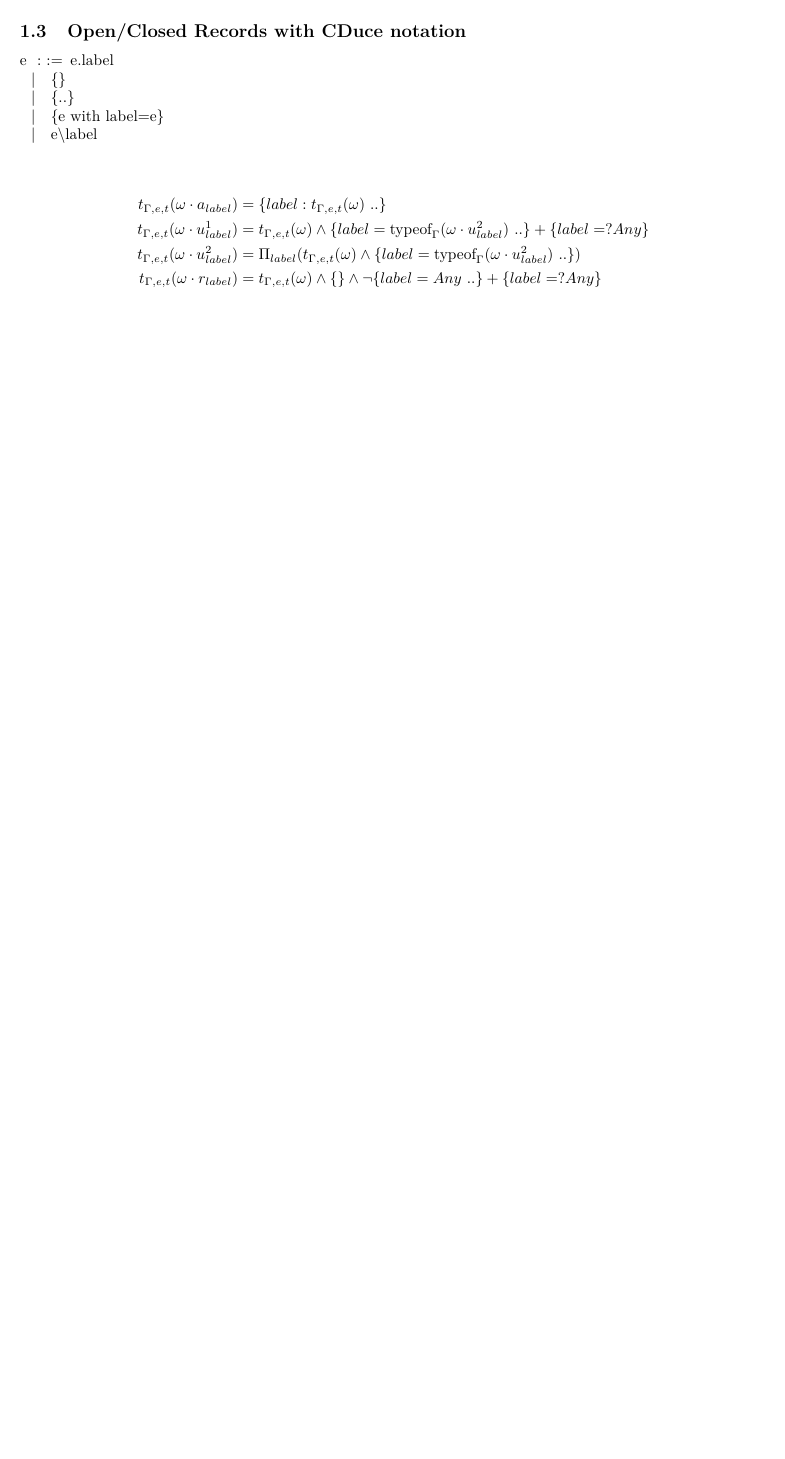
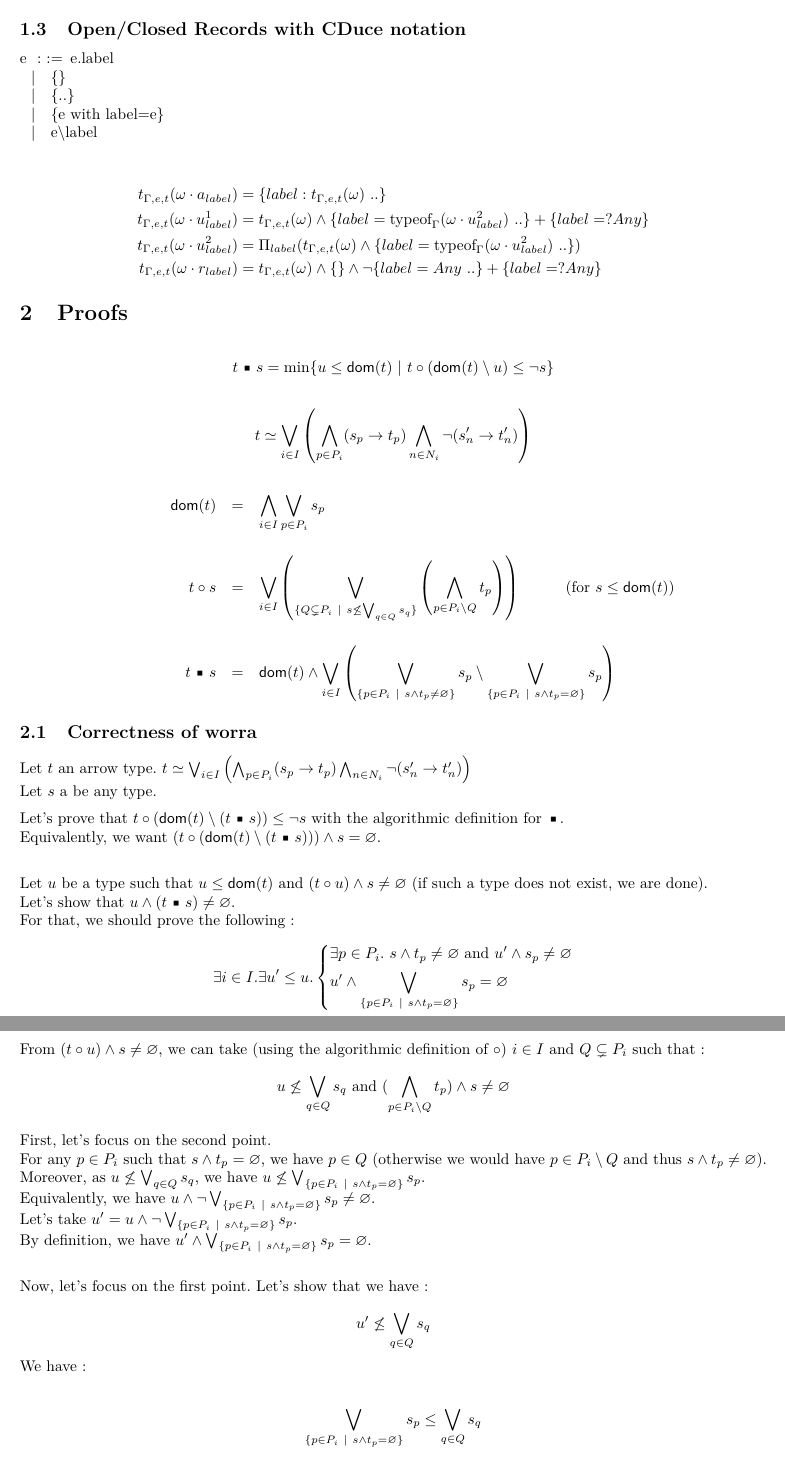
Before and after one commit to E-Sh4rk/TypeInference, a LaTeX document (formalisation.tex): part of page 2 of 2 before the commit and two parts of pages 2 and 3 of 3 after it, the two joined at a grey line, cut so that both start at the same text, the shorter picture padded with empty space. Compiled offline with pdfLaTeX.

Commit message:
draft for the correctness of worra (only one direction)

```diff
--- a/formalisation.tex
+++ b/formalisation.tex
@@ -19,6 +19,7 @@
 \usepackage{syntax}
 \usepackage{minted}
 \usepackage[parfill]{parskip}
+\usepackage{amsmath}
 \usemintedstyle{vs}
 
 \hypersetup{pdfstartview=XYZ}%         zoom par défaut
@@ -113,3 +133,50 @@
         t_{\Gamma,e,t}(\omega\cdot r_{label}) &= t_{\Gamma,e,t}(\omega) \land \{\} \land \neg \{label=Any \ .. \} + \{ label =? Any \}
     \end{align*}
 
+    \section{Proofs}
+
+    \[ \worra t s = \min \{ u \leq \dom t \alt \apply t {(\dom t \setminus u)} \leq \neg s \} \]
+
+    \[ t \simeq \bigvee_{i\in I}\left(\bigwedge_{p\in P_i}(s_p\to t_p)\bigwedge_{n\in N_i}\neg(s_n'\to t_n')\right) \]
+
+    \begin{eqnarray*}
+        \dom{t}    & = & \bigwedge_{i\in I}\bigvee_{p\in P_i}s_p\\[4mm]
+        \apply t s & = & \bigvee_{i\in I}\left(\bigvee_{\{Q\subsetneq P_i\alt s\not\leq\bigvee_{q\in Q}s_q\}}\left(\bigwedge_{p\in P_i\setminus Q}t_p\right)\right)\hspace*{1cm}\makebox[0cm][l]{(for $s\leq\dom{t}$)}\\[4mm]
+        \worra t s & = & \dom t \wedge\bigvee_{i\in I}\left(\bigvee_{\{p\in P_i\alt s\wedge t_p\not=\varnothing\}}s_p \setminus \bigvee_{\{p\in P_i\alt s\wedge t_p=\varnothing\}}s_p \right)
+    \end{eqnarray*}
+
+    \subsection{Correctness of worra}
+
+    Let $t$ an arrow type. $t \simeq \bigvee_{i\in I}\left(\bigwedge_{p\in P_i}(s_p\to t_p)\bigwedge_{n\in N_i}\neg(s_n'\to t_n')\right)$\\
+    Let $s$ a be any type.
+
+    Let's prove that $\apply t {(\dom t \setminus (\worra t s))} \leq \neg s$ with the algorithmic definition for $\worra {} {}$.\\
+    Equivalently, we want $(\apply t {(\dom t \setminus (\worra t s))}) \land s = \varnothing$.\\
+    %For $s=\Empty$, this is trivial.\\
+    %For $s=\Any$, we have $\worra t s = \dom t$ and thus this equality is also verified.
+
+    Let $u$ be a type such that $u \leq \dom t$ and $(\apply t u) \land s \neq \varnothing$ (if such a type does not exist, we are done).\\
+    Let's show that $u \land (\worra t s) \neq \varnothing$.\\
+    For that, we should prove the following:\\
+    \[ \exists i \in I. \exists u' \leq u. \left\{\begin{aligned}
+        &\exists p \in P_i.\ s \land t_p \neq \varnothing \text{ and } u' \land s_p \neq \varnothing \\
+        &u' \land \bigvee_{\{p \in P_i \alt s \land t_p = \varnothing\}}s_p = \varnothing
+    \end{aligned} \right. \]
+
+    From $(\apply t u) \land s \neq \varnothing$, we can take (using the algorithmic definition of $\circ$) $i \in I$ and $Q \subsetneq P_i$ such that:\\
+    \[ u \not\leq\bigvee_{q\in Q}s_q \text{ and } (\bigwedge_{p\in P_i\setminus Q}t_p) \land s \neq \varnothing \]
+
+    First, let's focus on the second point.\\
+    For any $p \in P_i$ such that $s \land t_p = \varnothing$, we have $p \in Q$ (otherwise we would have $p \in P_i \setminus Q$ and thus $s \land t_p \neq \varnothing$).\\
+    Moreover, as $u \not\leq\bigvee_{q\in Q}s_q$, we have $u \not\leq\bigvee_{\{p \in P_i \alt s \land t_p = \varnothing\}}s_p$.\\
+    Equivalently, we have $u \land \neg \bigvee_{\{p \in P_i \alt s \land t_p = \varnothing\}}s_p \neq \varnothing$.\\
+    Let's take $u' = u \land \neg \bigvee_{\{p \in P_i \alt s \land t_p = \varnothing\}}s_p$.\\
+    By definition, we have $u' \land \bigvee_{\{p \in P_i \alt s \land t_p = \varnothing\}}s_p = \varnothing$.\\
+
+
+    Now, let's focus on the first point. Let's show that we have:\\
+    \[ u' \not\leq\bigvee_{q\in Q}s_q \]
+    We have:\\
+    \begin{align*}
+        \bigvee_{\{p \in P_i \alt s \land t_p = \varnothing\}}s_p &\leq \bigvee_{q \in Q}s_q
+    \end{align*}
```
Also changed, not shown: formalisation.tex (35 more changed lines).
